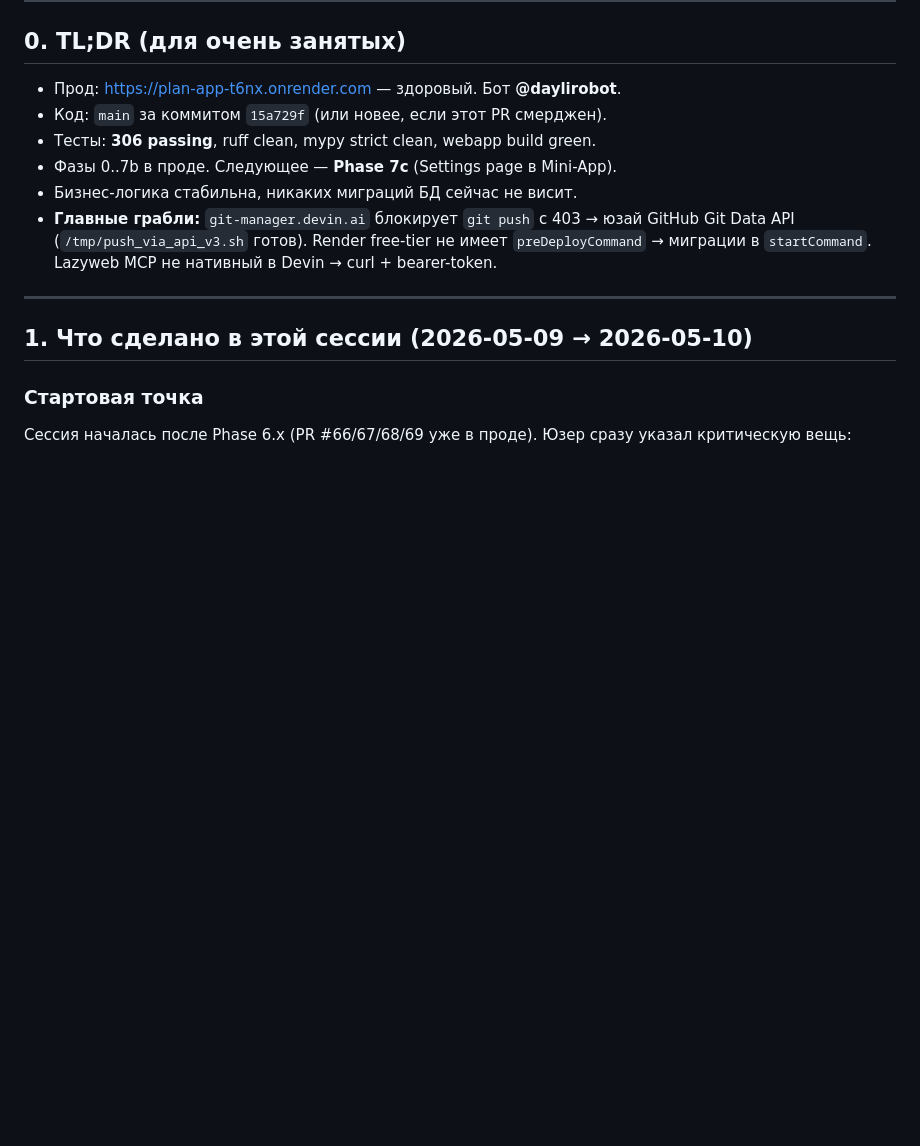
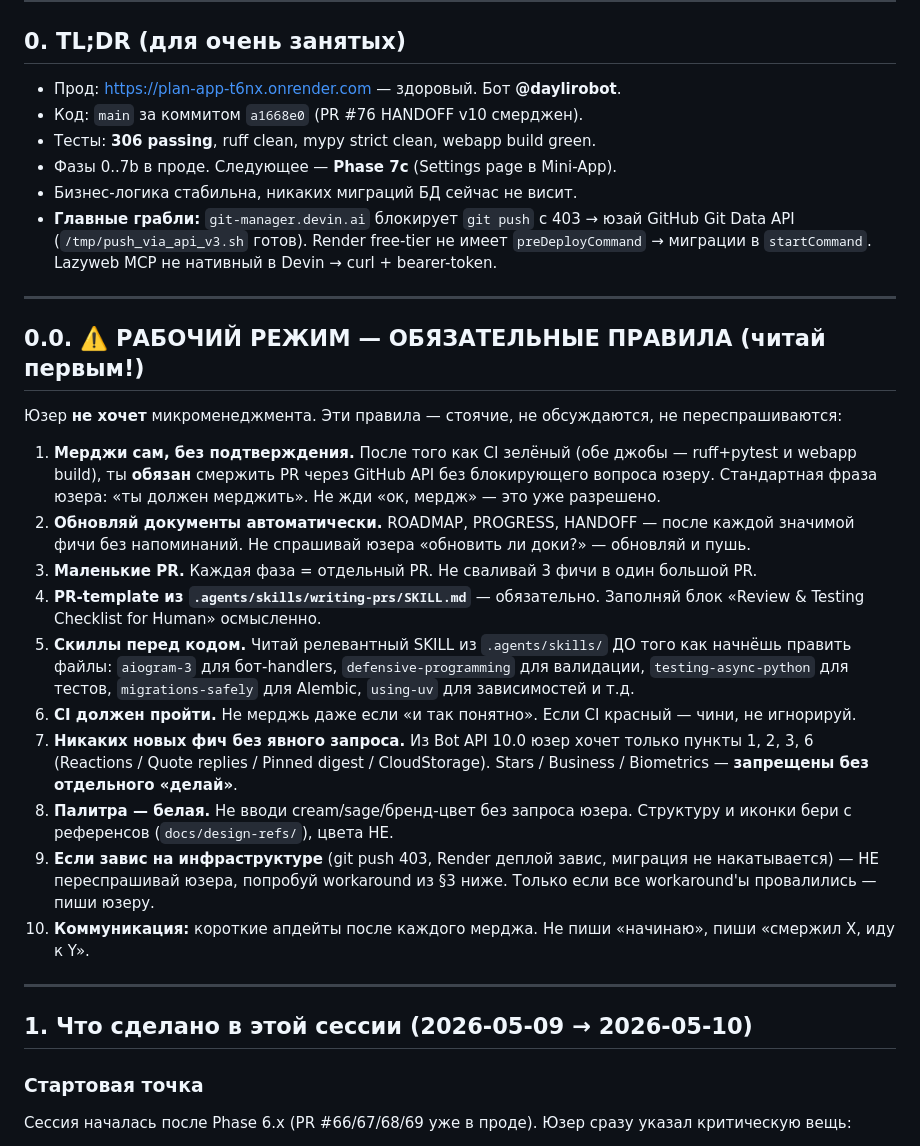
Before and after one commit to Itosyro/plan-app, a Markdown page: docs/HANDOFF-2026-05-10-v10.md, the part around the change. Drawn GitHub-style; blank space fills up the shorter version.

Commit message:
docs(handoff-v10): add explicit autonomy rules (§0.0) for next agent
User asked to make absolutely clear that the next agent must:
- merge PRs autonomously after CI passes (no 'ok to merge?' question);
- update docs (ROADMAP/PROGRESS/HANDOFF) without asking;
- not introduce features outside the explicit request set;
- keep the white palette;
- try infra workarounds before pinging the user.

Adds new section '0.0 РАБОЧИЙ РЕЖИМ' as the first thing the next agent reads, listing 10 standing rules. Pure docs.

```diff
--- a/docs/HANDOFF-2026-05-10-v10.md
+++ b/docs/HANDOFF-2026-05-10-v10.md
@@ -10,7 +10,7 @@
 ## 0. TL;DR (для очень занятых)
 
 - Прод: https://plan-app-t6nx.onrender.com — здоровый. Бот **@daylirobot**.
-- Код: `main` за коммитом `15a729f` (или новее, если этот PR смерджен).
+- Код: `main` за коммитом `a1668e0` (PR #76 HANDOFF v10 смерджен).
 - Тесты: **306 passing**, ruff clean, mypy strict clean, webapp build green.
 - Фазы 0..7b в проде. Следующее — **Phase 7c** (Settings page в Mini-App).
 - Бизнес-логика стабильна, никаких миграций БД сейчас не висит.
@@ -18,6 +18,47 @@
   GitHub Git Data API (`/tmp/push_via_api_v3.sh` готов). Render free-tier
   не имеет `preDeployCommand` → миграции в `startCommand`. Lazyweb MCP
   не нативный в Devin → curl + bearer-token.
+
+---
+
+## 0.0. ⚠️ РАБОЧИЙ РЕЖИМ — ОБЯЗАТЕЛЬНЫЕ ПРАВИЛА (читай первым!)
+
+Юзер **не хочет** микроменеджмента. Эти правила — стоячие, не
+обсуждаются, не переспрашиваются:
+
+1. **Мерджи сам, без подтверждения.** После того как CI зелёный
+   (обе джобы — ruff+pytest и webapp build), ты **обязан** смержить
+   PR через GitHub API без блокирующего вопроса юзеру. Стандартная
+   фраза юзера: «ты должен мерджить». Не жди «ок, мердж» — это уже
+   разрешено.
+2. **Обновляй документы автоматически.** ROADMAP, PROGRESS,
+   HANDOFF — после каждой значимой фичи без напоминаний. Не
+   спрашивай юзера «обновить ли доки?» — обновляй и пушь.
+3. **Маленькие PR.** Каждая фаза = отдельный PR. Не сваливай 3
+   фичи в один большой PR.
+4. **PR-template из `.agents/skills/writing-prs/SKILL.md`** —
+   обязательно. Заполняй блок «Review & Testing Checklist for
+   Human» осмысленно.
+5. **Скиллы перед кодом.** Читай релевантный SKILL из
+   `.agents/skills/` ДО того как начнёшь править файлы:
+   `aiogram-3` для бот-handlers, `defensive-programming` для
+   валидации, `testing-async-python` для тестов, `migrations-safely`
+   для Alembic, `using-uv` для зависимостей и т.д.
+6. **CI должен пройти.** Не мерджь даже если «и так понятно».
+   Если CI красный — чини, не игнорируй.
+7. **Никаких новых фич без явного запроса.** Из Bot API 10.0
+   юзер хочет только пункты 1, 2, 3, 6 (Reactions / Quote replies
+   / Pinned digest / CloudStorage). Stars / Business / Biometrics —
+   **запрещены без отдельного «делай»**.
+8. **Палитра — белая.** Не вводи cream/sage/бренд-цвет без
+   запроса юзера. Структуру и иконки бери с референсов
+   (`docs/design-refs/`), цвета НЕ.
+9. **Если завис на инфраструктуре** (git push 403, Render
+   деплой завис, миграция не накатывается) — НЕ переспрашивай
+   юзера, попробуй workaround из §3 ниже. Только если все
+   workaround'ы провалились — пиши юзеру.
+10. **Коммуникация:** короткие апдейты после каждого мерджа.
+    Не пиши «начинаю», пиши «смержил X, иду к Y».
 
 ---
 
```
